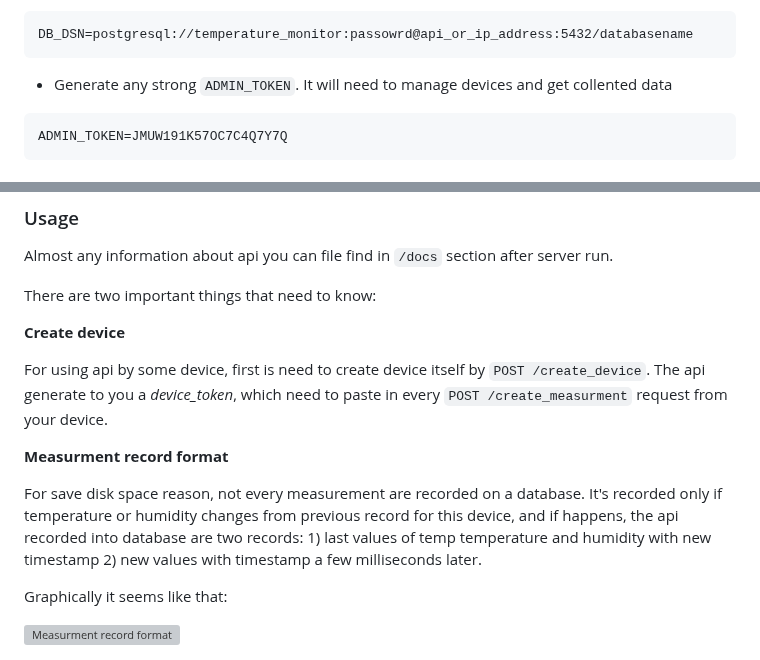
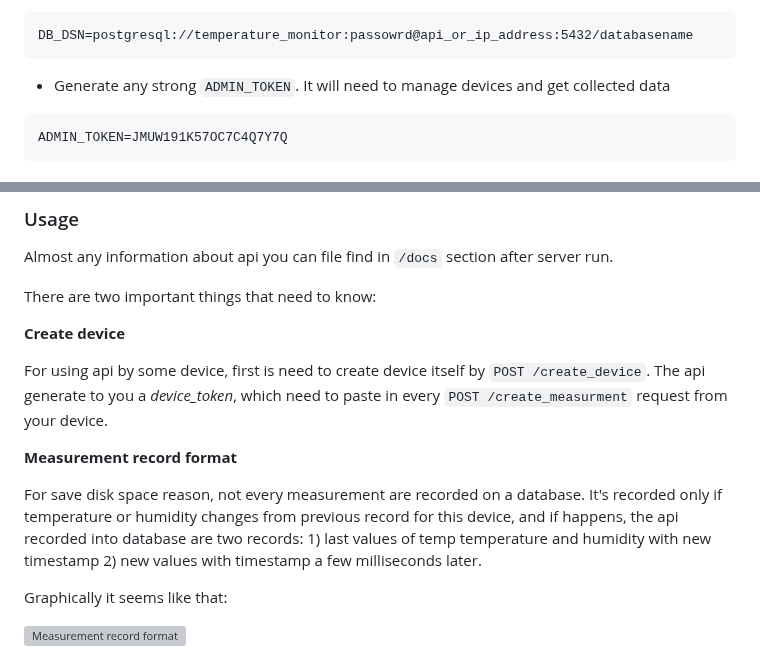
Before and after one commit to annndruha/DHT11-api-NodeMCU-firmware, a Markdown page: README.md, 2 parts joined by grey strips. GitHub-like rendering; grey boxes are pictures that could not be loaded.

````diff
--- a/README.md
+++ b/README.md
@@ -30,7 +30,7 @@ On this step you need to remember or write down special environment variables
 ```dotenv
 DB_DSN=postgresql://temperature_monitor:passowrd@api_or_ip_address:5432/databasename
 ```
-* Generate any strong `ADMIN_TOKEN`. It will need to manage devices and get collented data
+* Generate any strong `ADMIN_TOKEN`. It will need to manage devices and get collected data
 ```dotenv
 ADMIN_TOKEN=JMUW191K57OC7C4Q7Y7Q
 ```
@@ -98,7 +98,7 @@ There are two important things that need to know:
 For using api by some device, first is need to create device itself by `POST /create_device`.
 The api generate to you a *device_token*, which need to paste in every `POST /create_measurment` request from your device.
 
-**Measurment record format**
+**Measurement record format**
 
 For save disk space reason, not every measurement are recorded on a database.
 It's recorded only if temperature or humidity changes from previous record for this device,
@@ -107,4 +107,4 @@ and humidity with new timestamp 2) new values with timestamp a few milliseconds
 
 Graphically it seems like that:
 
-<img alt="Measurment record format" width=600px src="https://user-images.githubusercontent.com/51162917/227822432-e171ecf1-9a7f-4c1a-aba2-f422f4b91017.png" />
+<img alt="Measurement record format" width=600px src="https://user-images.githubusercontent.com/51162917/227822432-e171ecf1-9a7f-4c1a-aba2-f422f4b91017.png" />
````
